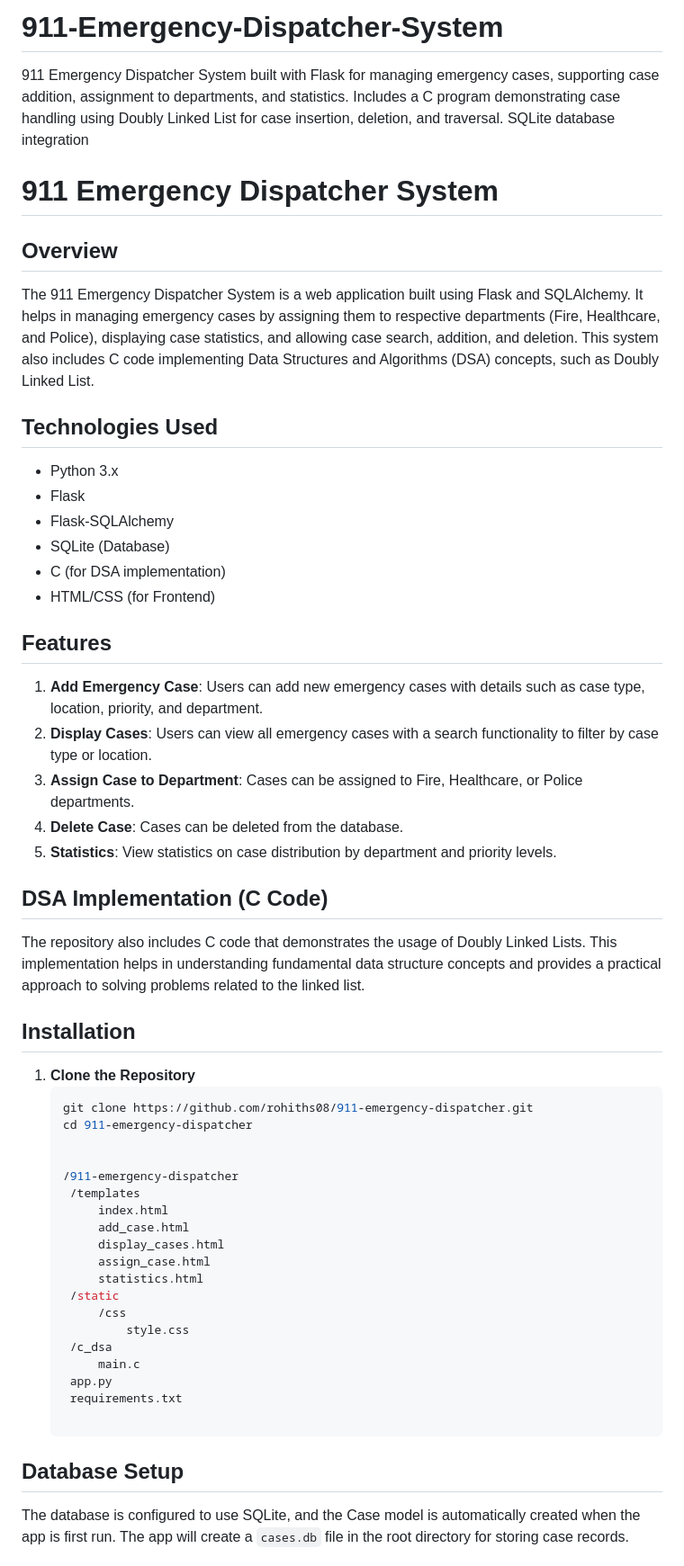
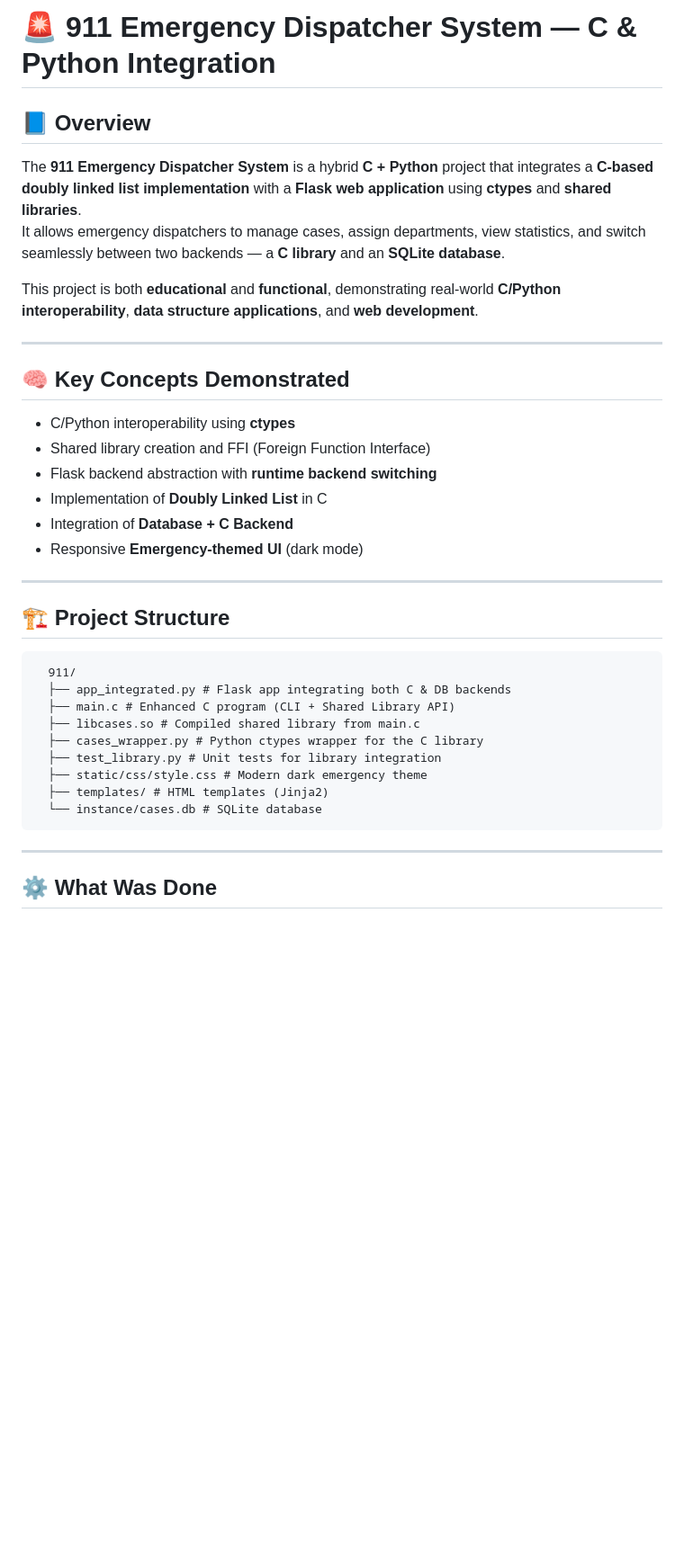
Before and after one commit to rohiths08/911-Emergency-Dispatcher-System, a Markdown page: README.md, the part around the change printed below. Shown: that part at 90% size. Drawn GitHub-style; blank space fills up the shorter version.

````diff
--- a/README.md
+++ b/README.md
@@ -1,51 +1,36 @@
-# 911-Emergency-Dispatcher-System
-911 Emergency Dispatcher System built with Flask for managing emergency cases, supporting case addition, assignment to departments, and statistics. Includes a C program demonstrating case handling using Doubly Linked List for case insertion, deletion, and traversal. SQLite database integration
-# 911 Emergency Dispatcher System
+# 🚨 911 Emergency Dispatcher System — C & Python Integration
 
-## Overview
-The 911 Emergency Dispatcher System is a web application built using Flask and SQLAlchemy. It helps in managing emergency cases by assigning them to respective departments (Fire, Healthcare, and Police), displaying case statistics, and allowing case search, addition, and deletion. This system also includes C code implementing Data Structures and Algorithms (DSA) concepts, such as Doubly Linked List.
+## 📘 Overview
+The **911 Emergency Dispatcher System** is a hybrid **C + Python** project that integrates a **C-based doubly linked list implementation** with a **Flask web application** using **ctypes** and **shared libraries**.
+It allows emergency dispatchers to manage cases, assign departments, view statistics, and switch seamlessly between two backends — a **C library** and an **SQLite database**.
 
-## Technologies Used
-- Python 3.x
-- Flask
-- Flask-SQLAlchemy
-- SQLite (Database)
-- C (for DSA implementation)
-- HTML/CSS (for Frontend)
+This project is both **educational** and **functional**, demonstrating real-world **C/Python interoperability**, **data structure applications**, and **web development**.
 
-## Features
-1. **Add Emergency Case**: Users can add new emergency cases with details such as case type, location, priority, and department.
-2. **Display Cases**: Users can view all emergency cases with a search functionality to filter by case type or location.
-3. **Assign Case to Department**: Cases can be assigned to Fire, Healthcare, or Police departments.
-4. **Delete Case**: Cases can be deleted from the database.
-5. **Statistics**: View statistics on case distribution by department and priority levels.
+---
 
-## DSA Implementation (C Code)
-The repository also includes C code that demonstrates the usage of Doubly Linked Lists. This implementation helps in understanding fundamental data structure concepts and provides a practical approach to solving problems related to the linked list.
+## 🧠 Key Concepts Demonstrated
+- C/Python interoperability using **ctypes**
+- Shared library creation and FFI (Foreign Function Interface)
+- Flask backend abstraction with **runtime backend switching**
+- Implementation of **Doubly Linked List** in C
+- Integration of **Database + C Backend**
+- Responsive **Emergency-themed UI** (dark mode)
 
-## Installation
+---
 
-1. **Clone the Repository**
-   ```bash
-   git clone https://github.com/rohiths08/911-emergency-dispatcher.git
-   cd 911-emergency-dispatcher
+## 🏗️ Project Structure
+      911/
+      ├── app_integrated.py # Flask app integrating both C & DB backends
+      ├── main.c # Enhanced C program (CLI + Shared Library API)
+      ├── libcases.so # Compiled shared library from main.c
+      ├── cases_wrapper.py # Python ctypes wrapper for the C library
+      ├── test_library.py # Unit tests for library integration
+      ├── static/css/style.css # Modern dark emergency theme
+      ├── templates/ # HTML templates (Jinja2)
+      └── instance/cases.db # SQLite database
 
 
-   /911-emergency-dispatcher
-    /templates
-        index.html
-        add_case.html
-        display_cases.html
-        assign_case.html
-        statistics.html
-    /static
-        /css
-            style.css
-    /c_dsa
-        main.c
-    app.py
-    requirements.txt
+---
 
-## Database Setup
-The database is configured to use SQLite, and the Case model is automatically created when the app is first run. The app will create a `cases.db` file in the root directory for storing case records.
+## ⚙️ What Was Done
 
````
Also changed, not shown: other parts of README.md (+198 -47 lines).
